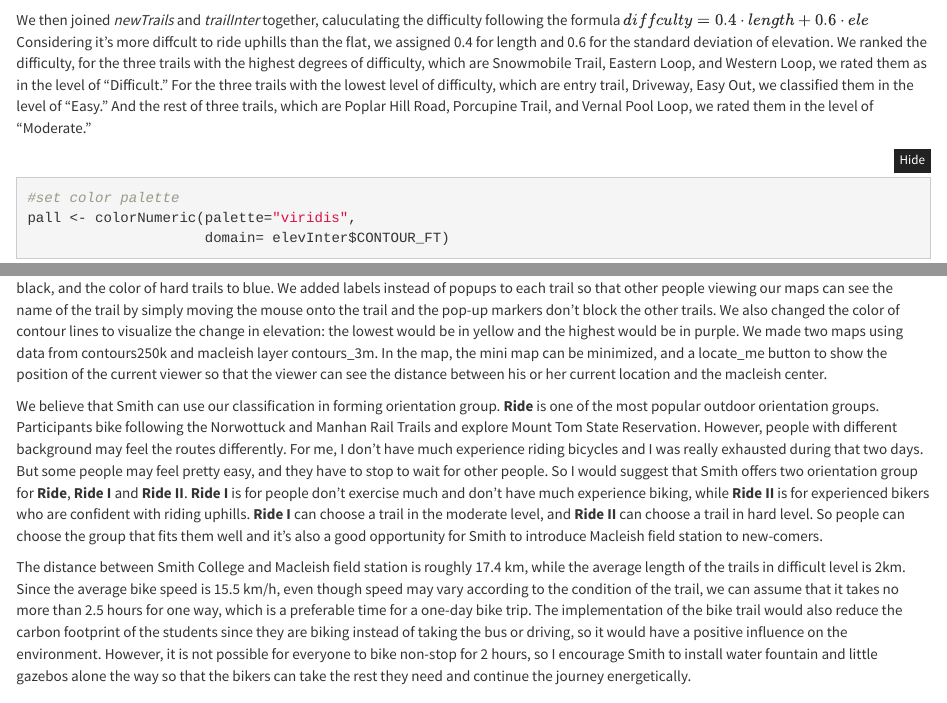
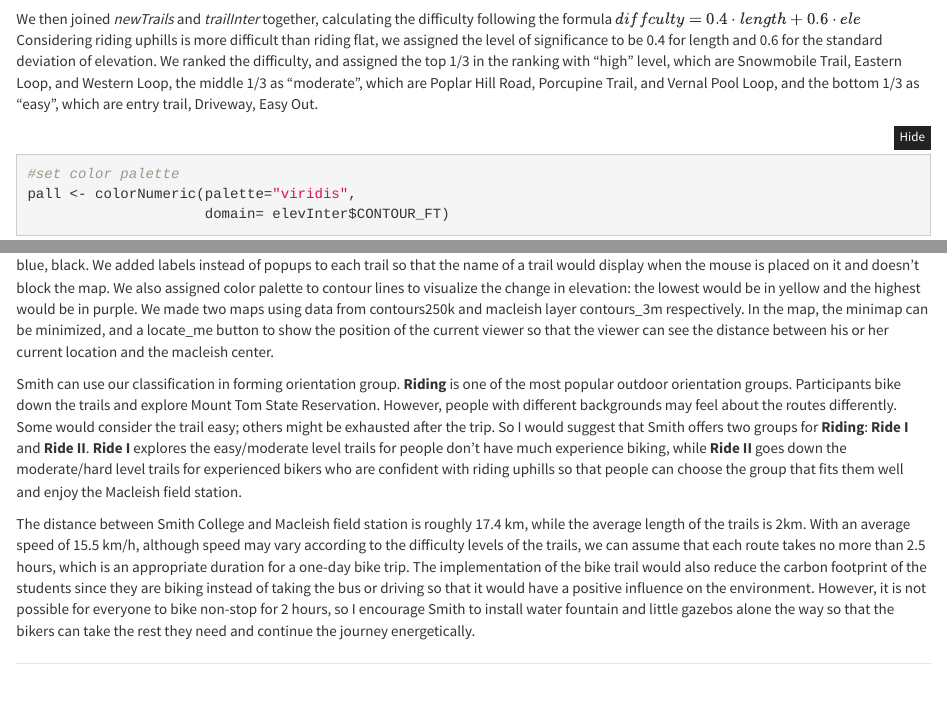
Before and after one commit to ChristinaLyu/miniProject3, an R Markdown document (miniProject3.Rmd): the page in a window 1100 px wide, from 4400 px down before the commit and from 4380 px down after it, and a second part further down, joined at a grey line. Rendered offline with R 4.5, knitr and Pandoc, with nearby package versions; folded parts are opened; some code elsewhere in the file could not run offline.

Commit message:
words limit

````diff
--- a/miniProject3.Rmd
+++ b/miniProject3.Rmd
@@ -140,7 +139,7 @@
   inner_join(joined, by = "name")
 ```
 
-We then joined *newTrails* and *trailInter* together, caluculating the difficulty following the formula $diffculty = 0.4 \cdot length+ 0.6\cdot ele$ Considering it's more diffcult to ride uphills than the flat, we assigned 0.4 for length and 0.6 for the standard deviation of elevation. We ranked the difficulty, for the three trails with the highest degrees of difficulty, which are Snowmobile Trail, Eastern Loop, and Western Loop, we rated them as in the level of “Difficult.” For the three trails with the lowest level of difficulty, which are entry trail, Driveway, Easy Out, we classified them in the level of "Easy." And the rest of three trails, which are Poplar Hill Road, Porcupine Trail, and Vernal Pool Loop, we rated them in the level of "Moderate."
+We then joined *newTrails* and *trailInter* together, calculating the difficulty following the formula $diffculty = 0.4 \cdot length+ 0.6\cdot ele$ Considering riding uphills is more difficult than riding flat, we assigned the level of significance to be 0.4 for length and 0.6 for the standard deviation of elevation. We ranked the difficulty, and assigned the top 1/3 in the ranking with "high" level, which are Snowmobile Trail, Eastern Loop, and Western Loop, the middle 1/3 as "moderate", which are Poplar Hill Road, Porcupine Trail, and Vernal Pool Loop, and the bottom 1/3 as "easy", which are entry trail, Driveway, Easy Out.
 
 ```{r message = FALSE, warning = FALSE, fig.width=9.5}
 #set color palette
@@ -211,8 +210,8 @@
     onClick=JS("function(btn, map){ map.locate({setView: true}); }")))
 ```
 
-To visualize the trails regrading their difficulty on a interactive map, we changed the color of easy trails to red, the color of moderate trails to black, and the color of hard trails to blue. We added labels instead of popups to each trail so that other people viewing our maps can see the name of the trail by simply moving the mouse onto the trail and the pop-up markers don't block the other trails. We also changed the color of contour lines to visualize the change in elevation: the lowest would be in yellow and the highest would be in purple. We made two maps using data from contours250k and macleish layer contours_3m. In the map, the mini map can be minimized, and a locate_me button to show the position of the current viewer so that the viewer can see the distance between his or her current location and the macleish center.
+To visualize the trails regarding their difficulty on an interactive map, we assigned colors respectively to level "hard," "easy," "moderate" to red, blue, black. We added labels instead of popups to each trail so that the name of a trail would display when the mouse is placed on it and doesn't block the map. We also assigned color palette to contour lines to visualize the change in elevation: the lowest would be in yellow and the highest would be in purple. We made two maps using data from contours250k and macleish layer contours_3m respectively. In the map, the minimap can be minimized, and a locate_me button to show the position of the current viewer so that the viewer can see the distance between his or her current location and the macleish center.
 
-We believe that Smith can use our classification in forming orientation group. **Ride** is one of the most popular outdoor orientation groups. Participants bike following the Norwottuck and Manhan Rail Trails and explore Mount Tom State Reservation. However, people with different background may feel the routes differently. For me, I don't have much experience riding bicycles and I was really exhausted during that two days. But some people may feel pretty easy, and they have to stop to wait for other people. So I would suggest that Smith offers two orientation group for **Ride**, **Ride I** and **Ride II**. **Ride I** is for people don't exercise much and don't have much experience biking, while **Ride II** is for experienced bikers who are confident with riding uphills. **Ride I** can choose a trail in the moderate level, and **Ride II** can choose a trail in hard level. So people can choose the group that fits them well and it's also a good opportunity for Smith to introduce Macleish field station to new-comers.
+Smith can use our classification in forming orientation group. **Riding** is one of the most popular outdoor orientation groups. Participants bike down the trails and explore Mount Tom State Reservation. However, people with different backgrounds may feel about the routes differently. Some would consider the trail easy; others might be exhausted after the trip. So I would suggest that Smith offers two groups for **Riding**: **Ride I** and **Ride II**. **Ride I** explores the easy/moderate level trails for people don't have much experience biking, while **Ride II** goes down the moderate/hard level trails for experienced bikers who are confident with riding uphills so that people can choose the group that fits them well and enjoy the Macleish field station.
 
-The distance between Smith College and Macleish field station is roughly 17.4 km, while the average length of the trails in difficult level is 2km. Since the average bike speed is 15.5 km/h, even though speed may vary according to the condition of the trail, we can assume that it takes no more than 2.5 hours for one way, which is a preferable time for a one-day bike trip. The implementation of the bike trail would also reduce the carbon footprint of the students since they are biking instead of taking the bus or driving, so it would have a positive influence on the environment. However, it is not possible for everyone to bike non-stop for 2 hours, so I encourage Smith to install water fountain and little gazebos alone the way so that the bikers can take the rest they need and continue the journey energetically.
+The distance between Smith College and Macleish field station is roughly 17.4 km, while the average length of the trails is 2km. With an average speed of 15.5 km/h, although speed may vary according to the difficulty levels of the trails, we can assume that each route takes no more than 2.5 hours, which is an appropriate duration for a one-day bike trip. The implementation of the bike trail would also reduce the carbon footprint of the students since they are biking instead of taking the bus or driving so that it would have a positive influence on the environment. However, it is not possible for everyone to bike non-stop for 2 hours, so I encourage Smith to install water fountain and little gazebos alone the way so that the bikers can take the rest they need and continue the journey energetically.
````
Also changed, not shown: miniProject3.Rmd (9 more changed lines).
